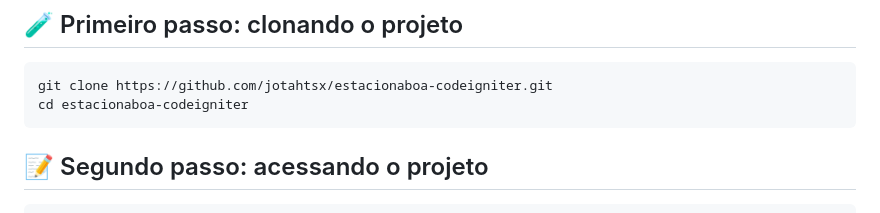
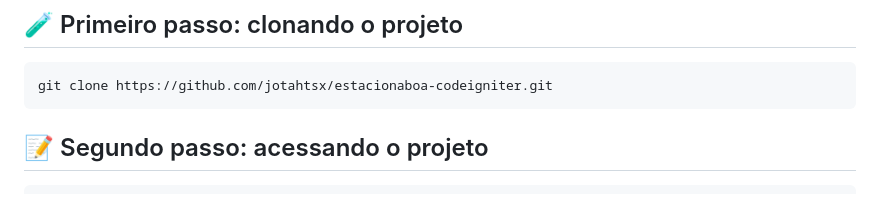
Before and after one commit to jotahtsx/estacionaboa-codeigniter, a Markdown page: README.md, the part around the change. Drawn GitHub-style.

Commit message:
Ajustando o Readme.md

````diff
--- a/README.md
+++ b/README.md
@@ -16,7 +16,6 @@
 
 ```bash
 git clone https://github.com/jotahtsx/estacionaboa-codeigniter.git
-cd estacionaboa-codeigniter
 ```
 
 ## 📝 Segundo passo: acessando o projeto
````
